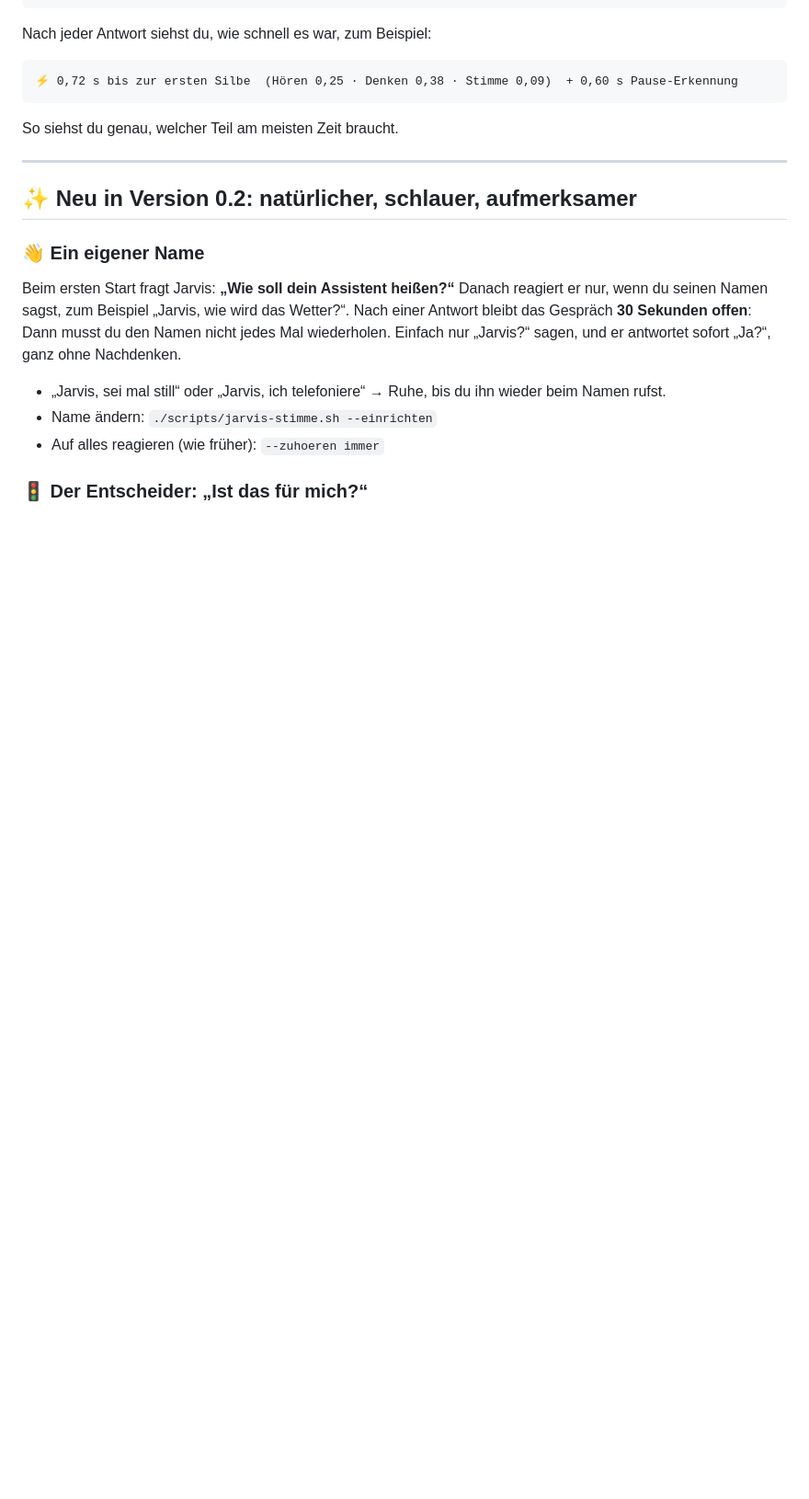
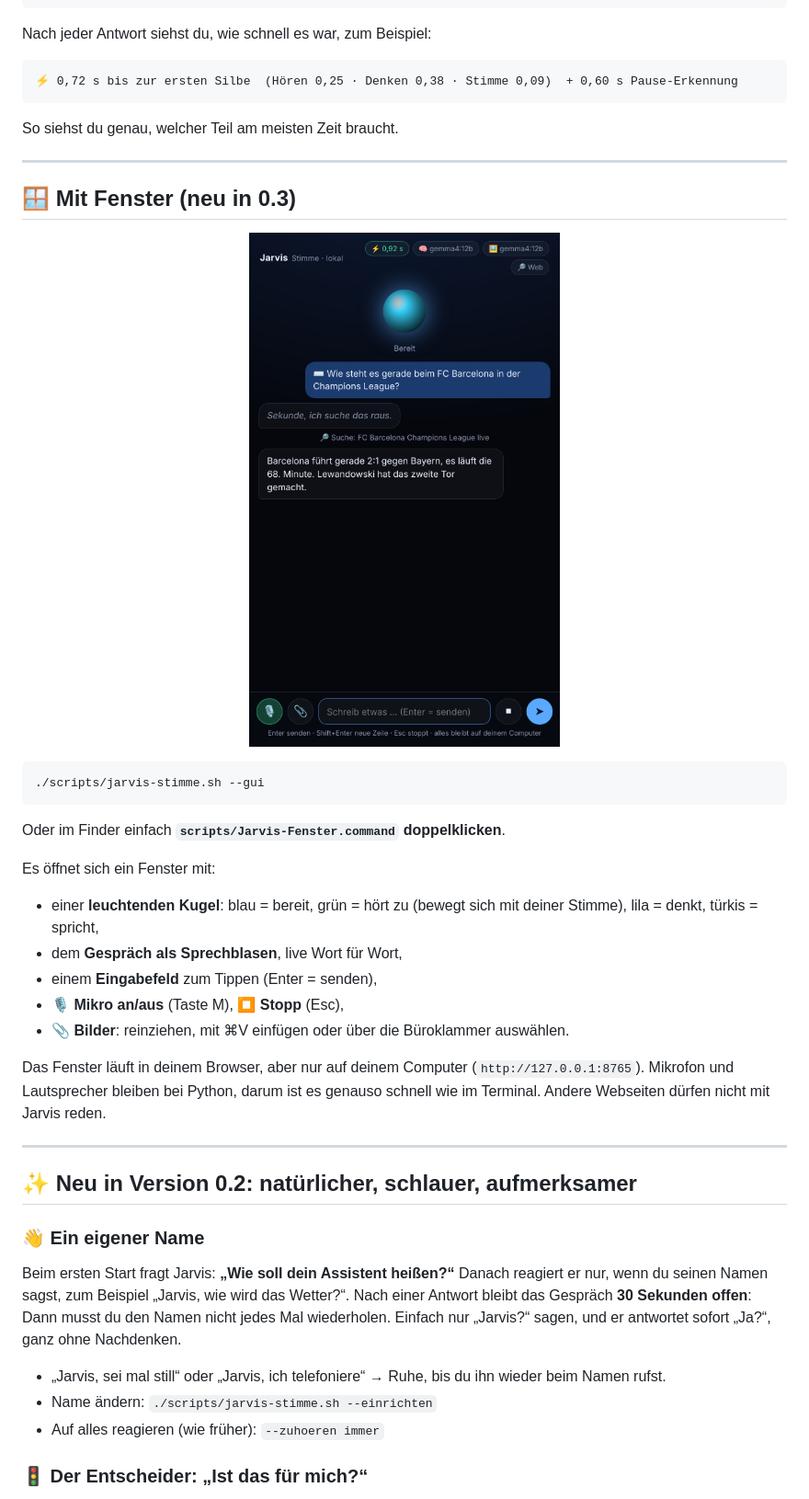
Before and after one commit to Paulito12209/jarvis-on-nod, a Markdown page: stimme/README.md, the part around one of its changes. Shown at 92% size. Drawn GitHub-style; pictures changed too: stimme/docs/fenster.png (added); blank space fills up the shorter version.

````diff
--- a/stimme/README.md
+++ b/stimme/README.md
@@ -59,6 +59,27 @@ Nach jeder Antwort siehst du, wie schnell es war, zum Beispiel:
 ```
 
 So siehst du genau, welcher Teil am meisten Zeit braucht.
+
+---
+
+## 🪟 Mit Fenster (neu in 0.3)
+
+<p align="center"><img src="docs/fenster.png" alt="Jarvis-Fenster: leuchtende Kugel, Gespräch als Sprechblasen, Eingabefeld mit Mikro-, Bild- und Stopp-Knopf" width="360"></p>
+
+```sh
+./scripts/jarvis-stimme.sh --gui
+```
+
+Oder im Finder einfach **`scripts/Jarvis-Fenster.command` doppelklicken**.
+
+Es öffnet sich ein Fenster mit:
+- einer **leuchtenden Kugel**: blau = bereit, grün = hört zu (bewegt sich mit deiner Stimme), lila = denkt, türkis = spricht,
+- dem **Gespräch als Sprechblasen**, live Wort für Wort,
+- einem **Eingabefeld** zum Tippen (Enter = senden),
+- 🎙️ **Mikro an/aus** (Taste M), ⏹ **Stopp** (Esc),
+- 📎 **Bilder**: reinziehen, mit ⌘V einfügen oder über die Büroklammer auswählen.
+
+Das Fenster läuft in deinem Browser, aber nur auf deinem Computer (`http://127.0.0.1:8765`). Mikrofon und Lautsprecher bleiben bei Python, darum ist es genauso schnell wie im Terminal. Andere Webseiten dürfen nicht mit Jarvis reden.
 
 ---
 
````
Also changed, not shown: other parts of stimme/README.md (+4 -1 lines), 9 other files.
